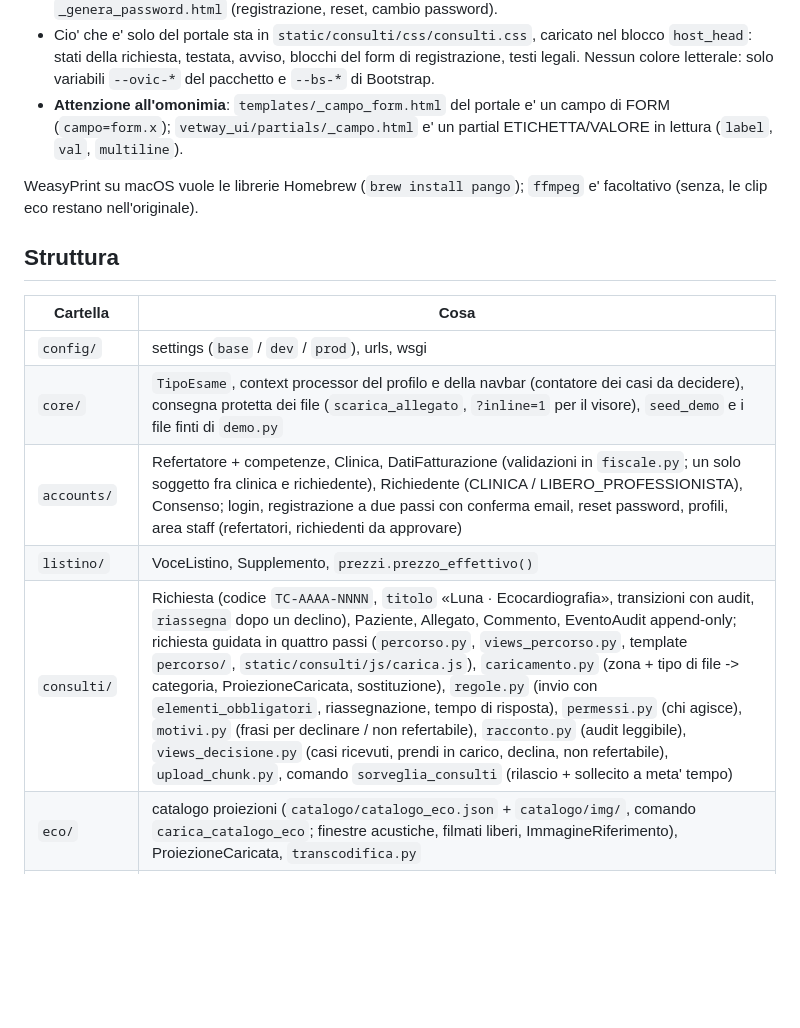
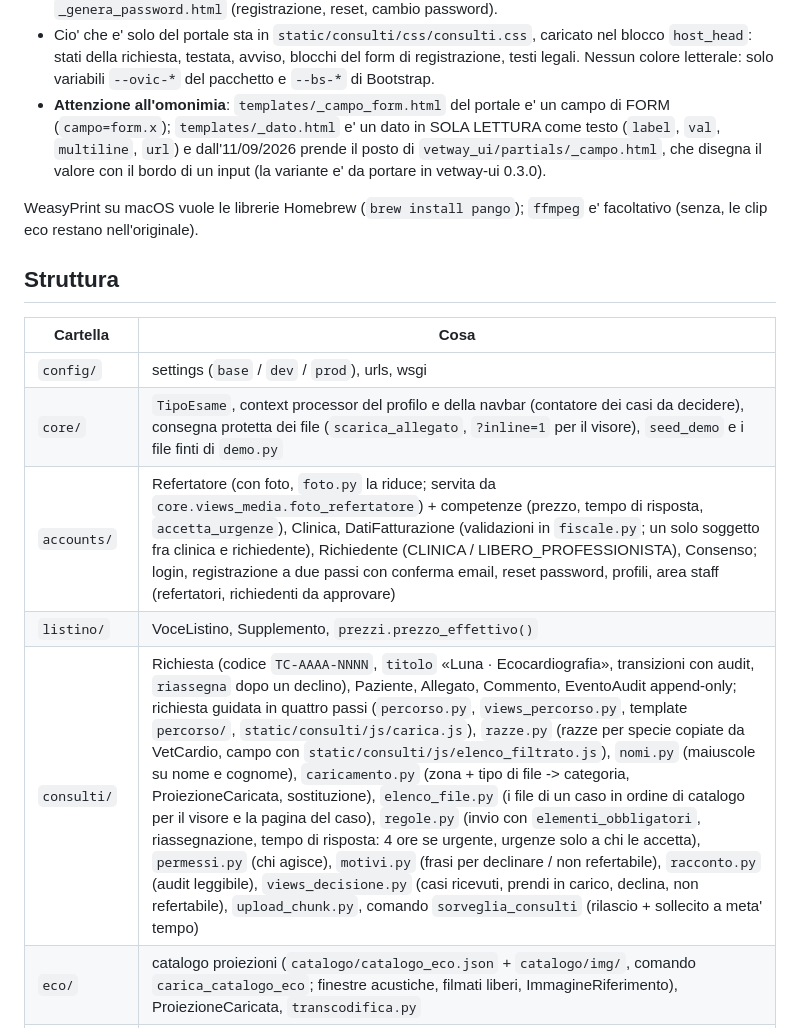
Before and after one commit to andreatragni-ai/vetconsulti, a Markdown page: README.md, the part around the change. Rendered like a GitHub page; blank space fills up the shorter version.

```diff
--- a/README.md
+++ b/README.md
@@ -112,8 +112,10 @@ Come lo usa il portale:
   blocchi del form di registrazione, testi legali. Nessun colore letterale:
   solo variabili `--ovic-*` del pacchetto e `--bs-*` di Bootstrap.
 - **Attenzione all'omonimia**: `templates/_campo_form.html` del portale e' un
-  campo di FORM (`campo=form.x`); `vetway_ui/partials/_campo.html` e' un
-  partial ETICHETTA/VALORE in lettura (`label`, `val`, `multiline`).
+  campo di FORM (`campo=form.x`); `templates/_dato.html` e' un dato in SOLA
+  LETTURA come testo (`label`, `val`, `multiline`, `url`) e dall'11/09/2026
+  prende il posto di `vetway_ui/partials/_campo.html`, che disegna il valore
+  con il bordo di un input (la variante e' da portare in vetway-ui 0.3.0).
 
 WeasyPrint su macOS vuole le librerie Homebrew (`brew install pango`);
 `ffmpeg` e' facoltativo (senza, le clip eco restano nell'originale).
@@ -124,9 +126,9 @@ WeasyPrint su macOS vuole le librerie Homebrew (`brew install pango`);
 |---|---|
 | `config/` | settings (`base` / `dev` / `prod`), urls, wsgi |
 | `core/` | `TipoEsame`, context processor del profilo e della navbar (contatore dei casi da decidere), consegna protetta dei file (`scarica_allegato`, `?inline=1` per il visore), `seed_demo` e i file finti di `demo.py` |
-| `accounts/` | Refertatore + competenze, Clinica, DatiFatturazione (validazioni in `fiscale.py`; un solo soggetto fra clinica e richiedente), Richiedente (CLINICA / LIBERO_PROFESSIONISTA), Consenso; login, registrazione a due passi con conferma email, reset password, profili, area staff (refertatori, richiedenti da approvare) |
+| `accounts/` | Refertatore (con foto, `foto.py` la riduce; servita da `core.views_media.foto_refertatore`) + competenze (prezzo, tempo di risposta, `accetta_urgenze`), Clinica, DatiFatturazione (validazioni in `fiscale.py`; un solo soggetto fra clinica e richiedente), Richiedente (CLINICA / LIBERO_PROFESSIONISTA), Consenso; login, registrazione a due passi con conferma email, reset password, profili, area staff (refertatori, richiedenti da approvare) |
 | `listino/` | VoceListino, Supplemento, `prezzi.prezzo_effettivo()` |
-| `consulti/` | Richiesta (codice `TC-AAAA-NNNN`, `titolo` «Luna · Ecocardiografia», transizioni con audit, `riassegna` dopo un declino), Paziente, Allegato, Commento, EventoAudit append-only; richiesta guidata in quattro passi (`percorso.py`, `views_percorso.py`, template `percorso/`, `static/consulti/js/carica.js`), `caricamento.py` (zona + tipo di file -> categoria, ProiezioneCaricata, sostituzione), `regole.py` (invio con `elementi_obbligatori`, riassegnazione, tempo di risposta), `permessi.py` (chi agisce), `motivi.py` (frasi per declinare / non refertabile), `racconto.py` (audit leggibile), `views_decisione.py` (casi ricevuti, prendi in carico, declina, non refertabile), `upload_chunk.py`, comando `sorveglia_consulti` (rilascio + sollecito a meta' tempo) |
+| `consulti/` | Richiesta (codice `TC-AAAA-NNNN`, `titolo` «Luna · Ecocardiografia», transizioni con audit, `riassegna` dopo un declino), Paziente, Allegato, Commento, EventoAudit append-only; richiesta guidata in quattro passi (`percorso.py`, `views_percorso.py`, template `percorso/`, `static/consulti/js/carica.js`), `razze.py` (razze per specie copiate da VetCardio, campo con `static/consulti/js/elenco_filtrato.js`), `nomi.py` (maiuscole su nome e cognome), `caricamento.py` (zona + tipo di file -> categoria, ProiezioneCaricata, sostituzione), `elenco_file.py` (i file di un caso in ordine di catalogo per il visore e la pagina del caso), `regole.py` (invio con `elementi_obbligatori`, riassegnazione, tempo di risposta: 4 ore se urgente, urgenze solo a chi le accetta), `permessi.py` (chi agisce), `motivi.py` (frasi per declinare / non refertabile), `racconto.py` (audit leggibile), `views_decisione.py` (casi ricevuti, prendi in carico, declina, non refertabile), `upload_chunk.py`, comando `sorveglia_consulti` (rilascio + sollecito a meta' tempo) |
 | `eco/` | catalogo proiezioni (`catalogo/catalogo_eco.json` + `catalogo/img/`, comando `carica_catalogo_eco`; finestre acustiche, filmati liberi, ImmagineRiferimento), ProiezioneCaricata, `transcodifica.py` |
 | `referti/` | Referto (copia di lavoro) con `firma()` e `rettifica()`, VersioneReferto (istantanea firmata + PDF), `blocchi.py` (voci per tipo: il punto di aggancio delle misure ECG), pagina di refertazione con visore allegati e bozza automatica, PDF WeasyPrint, stampa protetta delle versioni |
 | `registro/` | Prestazione immutabile (`clinica` nulla per il libero professionista, `intestatario()`), StatoFatturazione, `registra_prestazione()`, comando `esporta_prestazioni` (colonne `intestatario`, `tipo_richiedente`) |
```
Also changed, not shown: CLAUDE.md (+5 -2 lines), docs/BACKLOG.md (+30 -6 lines).
